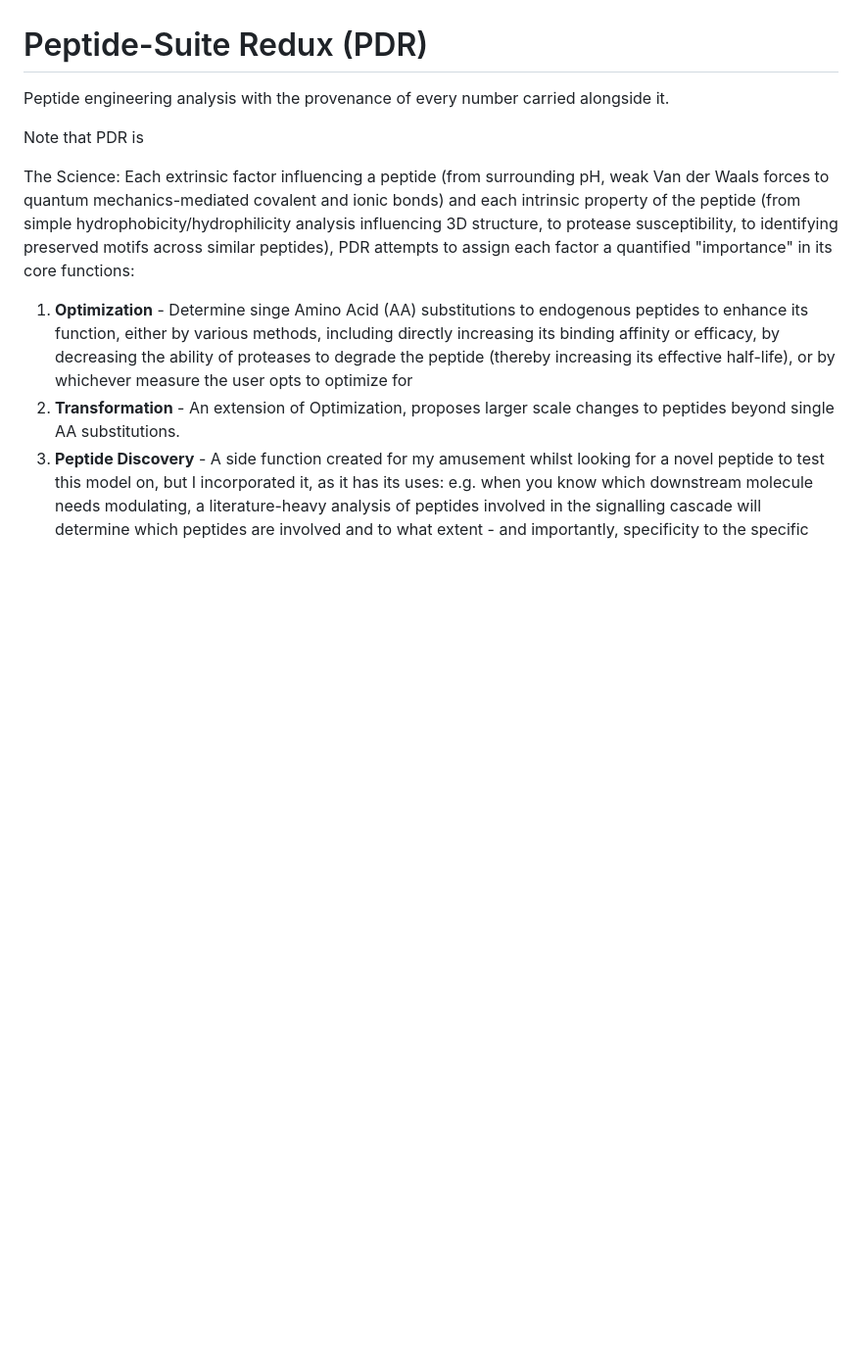
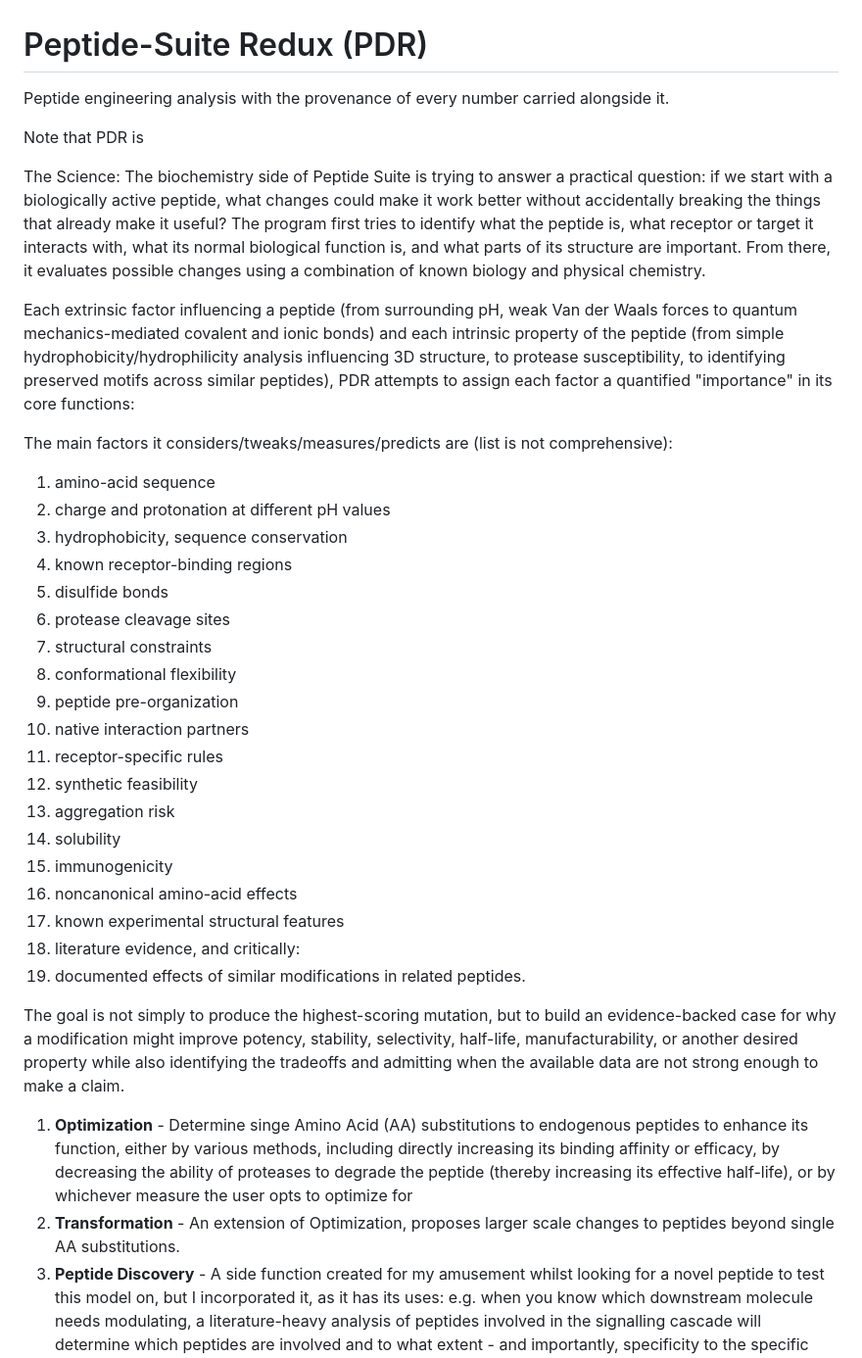
Before and after one commit to TheScienceCo/Peptide-Suite, a Markdown page: README.md, the part around one of its changes. Shown at 98% size. Rendered like a GitHub page; blank space fills up the shorter version.

```diff
--- a/README.md
+++ b/README.md
@@ -5,12 +5,48 @@ alongside it.
 
 Note that PDR is
 
-The Science: Each extrinsic factor influencing a peptide (from surrounding pH, weak Van
+The Science:
+The biochemistry side of Peptide Suite is trying to answer a practical question: if we
+start with a biologically active peptide, what changes could make it work better without
+accidentally breaking the things that already make it useful? The program first tries to
+identify what the peptide is, what receptor or target it interacts with, what its normal
+biological function is, and what parts of its structure are important. From there, it
+evaluates possible changes using a combination of known biology and physical chemistry.
+
+Each extrinsic factor influencing a peptide (from surrounding pH, weak Van
 der Waals forces to quantum mechanics-mediated covalent and ionic bonds) and each intrinsic
 property of the peptide (from simple hydrophobicity/hydrophilicity analysis influencing
 3D structure, to protease susceptibility, to identifying preserved motifs across
 similar peptides), PDR attempts to assign each factor a quantified "importance" in its
 core functions:
+
+The main factors it considers/tweaks/measures/predicts are (list is not comprehensive):
+1. amino-acid sequence
+2. charge and protonation at different pH values
+3. hydrophobicity, sequence conservation
+4. known receptor-binding regions
+5. disulfide bonds
+6. protease cleavage sites
+7. structural constraints
+8. conformational flexibility
+9. peptide pre-organization
+10. native interaction partners
+11. receptor-specific rules
+12. synthetic feasibility
+13. aggregation risk
+14. solubility
+15. immunogenicity
+16. noncanonical amino-acid effects
+17. known experimental structural features
+18. literature evidence, and critically:
+19. documented effects of similar modifications in related peptides.
+
+The goal is not simply to produce the highest-scoring mutation, but to build
+an evidence-backed case for why a modification might improve potency, stability,
+selectivity, half-life, manufacturability, or another desired property while also
+identifying the tradeoffs and admitting when the available data are not strong
+enough to make a claim.
+
 1. **Optimization** - Determine singe Amino Acid (AA) substitutions to endogenous
 peptides to enhance its function, either by various methods, including directly
 increasing its binding affinity or efficacy, by decreasing the ability of proteases to
```
Also changed, not shown: other parts of README.md (+49 -5 lines).
